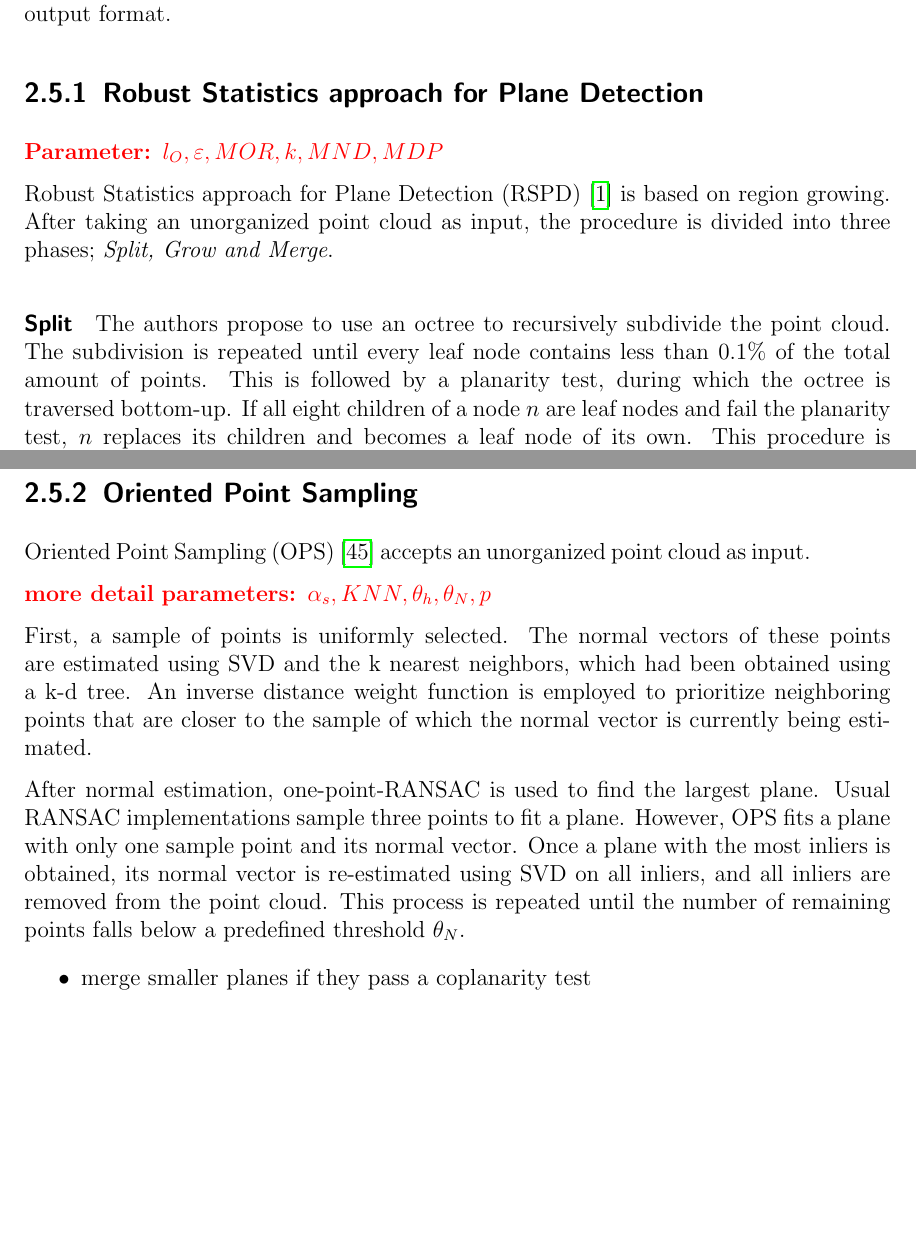
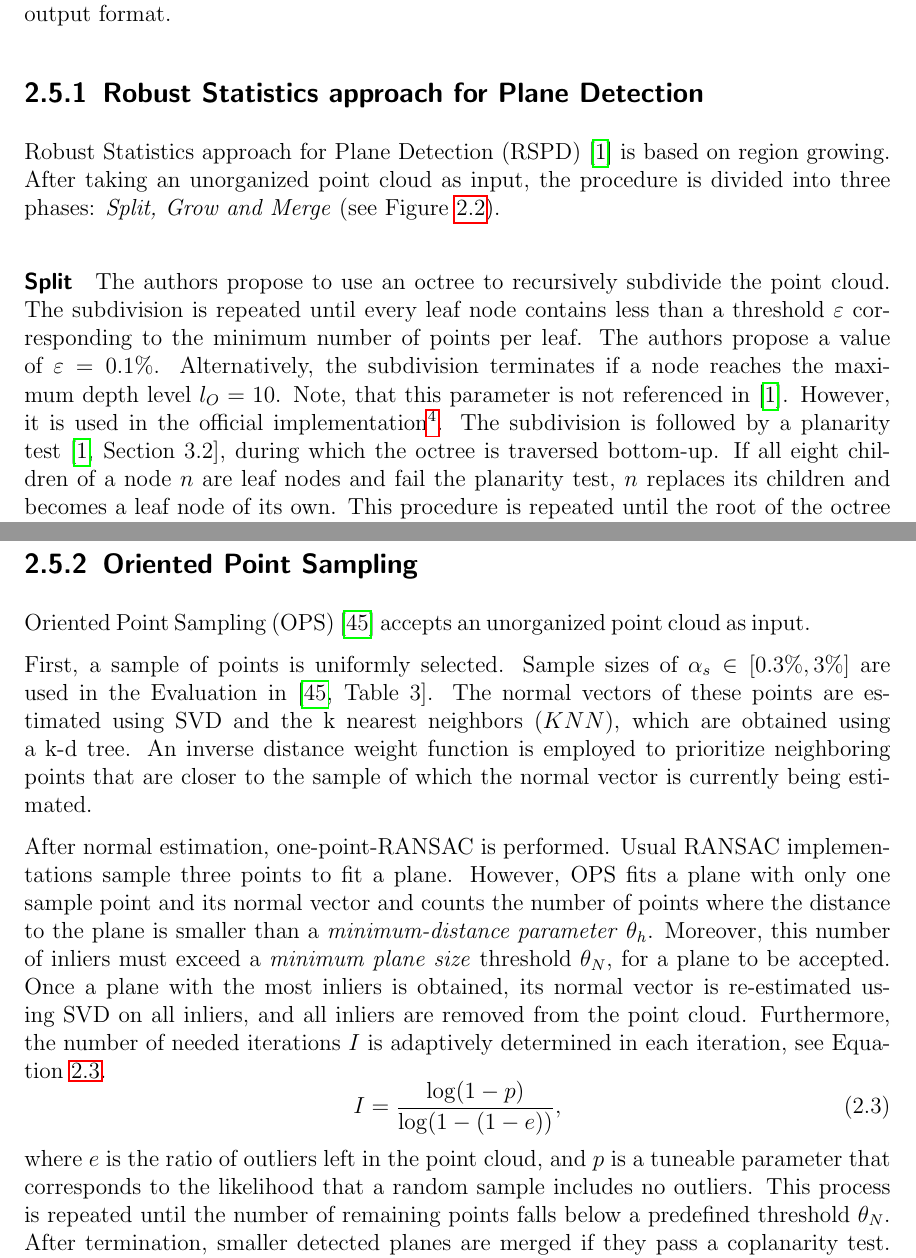
Before and after one commit to rocketman123456/Comparison-of-Real-Time-Plane-Detection-Algorithms, a LaTeX thesis (Document/main.tex, which reads Document/Background.tex): two parts of pages 14 and 15 of 70 before the commit and two parts of pages 14 and 16 of 71 after it, joined at a grey line, cut so that both start at the same text, the shorter picture padded with empty space. Compiled offline with pdfLaTeX.

Commit message:
figures of RSPD, OBRG, parameter of RSPD+OPS

```diff
--- a/Document/Background.tex
+++ b/Document/Background.tex
@@ -199,18 +201,21 @@ In the context of this work, a criterion for region growth could be the distance
 The following subsections detail the necessary background knowledge of all the plane detection algorithms mentioned in this paper.
 Aside from the functionality of a method, we give relevant higher-level information, e.g., the expected input format and the proposed output format.
 
-
 \subsection{Robust Statistics approach for Plane Detection}
 \label{subsec:bg-rspd}
 
-\textbf{\textcolor{red}{Parameter: $l_O, \varepsilon, MOR, k, MND, MDP$}}
 
-Robust Statistics approach for Plane Detection (RSPD)~\cite{Araújo_Oliveira_2020} is based on region growing. After taking an unorganized point cloud as input, the procedure is divided into three phases;
-\textit{Split, Grow and Merge}.
+Robust Statistics approach for Plane Detection (RSPD)~\cite{Araújo_Oliveira_2020} is based on region growing.
+After taking an unorganized point cloud as input, the procedure is divided into three phases:
+\textit{Split, Grow and Merge} (see Figure~\ref{fig:rspd}).
 
-\paragraph*{Split}
-The authors propose to use an octree to recursively subdivide the point cloud. The subdivision is repeated until every leaf node contains less than $0.1\%$ of the total amount
-of points.
-This is followed by a planarity test, during which the octree is traversed bottom-up. If all eight children of a node $n$ are leaf nodes and fail the planarity test, $n$ replaces its children
+\paragraph{Split}
+The authors propose to use an octree to recursively subdivide the point cloud.
+The subdivision is repeated until every leaf node contains less than a threshold $\varepsilon$ corresponding to the
+minimum number of points per leaf. The authors propose a value of $\varepsilon = 0.1\%$. Alternatively, the subdivision terminates
+if a node reaches the maximum depth level $l_O = 10$. Note, that this parameter is not referenced in~\cite{Araújo_Oliveira_2020}.
+However, it is used in the official implementation\footnote{\href{keyhttps://github.com/abnerrjo/PlaneDetection}{https://github.com/abnerrjo/PlaneDetection}}.
+The subdivision is followed by a planarity test~\cite[Section~3.2]{Araújo_Oliveira_2020}, during which the octree is traversed bottom-up.
+If all eight children of a node $n$ are leaf nodes and fail the planarity test, $n$ replaces its children
 and becomes a leaf node of its own. This procedure is repeated until the root of the octree is reached.
 
@@ -250,22 +262,31 @@ This phase returns all maximally merged planar patches, i.e. the final planes.
+    \label{fig:rspd}
+\end{figure}
+
 \subsection{Oriented Point Sampling}
 \label{subsec:bg-ops}
 Oriented Point Sampling (OPS)~\cite{Sun_Mordohai_2019} accepts an unorganized point cloud as input.
 
-\textbf{\textcolor{red}{more detail}}
-\textbf{\textcolor{red}{parameters: $\alpha_s, KNN, \theta_h, \theta_N, p$}}
 
-First, a sample of points is uniformly selected. The normal vectors of these points are estimated using SVD and the k nearest neighbors, which had been obtained using a k-d tree.
+First, a sample of points is uniformly selected. Sample sizes of $\alpha_s \in [0.3\%,3\%]$ are used in the Evaluation in~\cite[Table~3]{Sun_Mordohai_2019}.
+The normal vectors of these points are estimated using SVD and the k nearest neighbors ($KNN$), which are obtained using a k-d tree.
 An inverse distance weight function is employed to prioritize neighboring points that are closer to the sample of which the normal vector is currently being estimated.
 
 
-After normal estimation, one-point-RANSAC is used to find the largest plane. Usual RANSAC implementations sample three points to fit a plane. However, OPS fits a plane with only one sample point and its normal vector.
+After normal estimation, one-point-RANSAC is performed. Usual RANSAC implementations sample three points to fit a plane.
+However, OPS fits a plane with only one sample point and its normal vector and counts the number of points where the distance to
+the plane is smaller than a \textit{minimum-distance parameter} $\theta_h$. Moreover, this number of inliers must exceed a
+\textit{minimum plane size} threshold $\theta_N$, for a plane to be accepted.
 Once a plane with the most inliers is obtained, its normal vector is re-estimated using SVD on all inliers, and all inliers are removed from the point cloud.
+Furthermore, the number of needed iterations $I$ is adaptively determined in each iteration, see Equation~\ref{eq:ops}.
+\begin{equation}
+    \label{eq:ops}
+    I = \frac{\log(1-p)}{\log(1-(1-e))},
+\end{equation}
+where $e$ is the ratio of outliers left in the point cloud, and $p$ is a tuneable parameter that corresponds to the likelihood
+that a random sample includes no outliers.
 This process is repeated until the number of remaining points falls below a predefined threshold $\theta_N$.
-
-\begin{itemize}
-    \item merge smaller planes if they pass a coplanarity test
-    \item re-estimate normals after merge
-\end{itemize}
+After termination, smaller detected planes are merged if they pass a coplanarity test. After a successful merging of planes,
+the normal of the resulting plane is calculated via singular value decomposition (SVD).
 
 \subsection{3D Kernel-based Hough Transform}
 \label{subsec:bg-3dkht}
```
Also changed, not shown: Document/Evaluation.tex (+1 -1 lines), Document/images/obrg.png (added), Document/images/rspd.png (added), Document/Background.tex (31 more changed lines).
